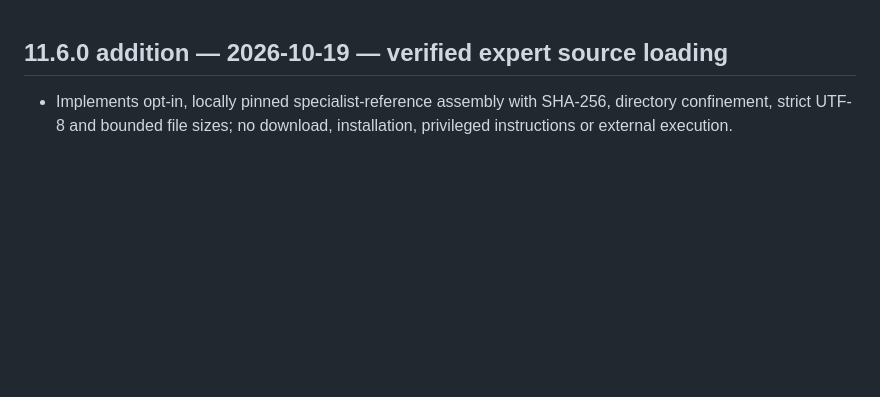
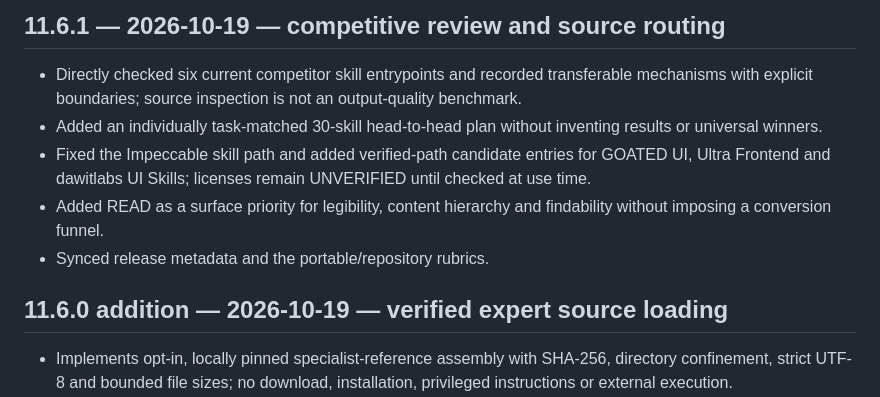
Before and after one commit to Gabriel-Luis-Pacheco/Best-Designer-in-the-World.-, a Markdown page: CHANGELOG.md, the part around the change. Drawn GitHub-style; blank space fills up the shorter version.

Commit message:
Refine competitive skill review: CHANGELOG.md

```diff
--- a/CHANGELOG.md
+++ b/CHANGELOG.md
@@ -1,3 +1,10 @@
+## 11.6.1 — 2026-10-19 — competitive review and source routing
+- Directly checked six current competitor skill entrypoints and recorded transferable mechanisms with explicit boundaries; source inspection is not an output-quality benchmark.
+- Added an individually task-matched 30-skill head-to-head plan without inventing results or universal winners.
+- Fixed the Impeccable skill path and added verified-path candidate entries for GOATED UI, Ultra Frontend and dawitlabs UI Skills; licenses remain UNVERIFIED until checked at use time.
+- Added READ as a surface priority for legibility, content hierarchy and findability without imposing a conversion funnel.
+- Synced release metadata and the portable/repository rubrics.
+
 ## 11.6.0 addition — 2026-10-19 — verified expert source loading
 - Implements opt-in, locally pinned specialist-reference assembly with SHA-256, directory confinement, strict UTF-8 and bounded file sizes; no download, installation, privileged instructions or external execution.
 - Fixes missing `--evidence-root` support in the 20-rival readiness CLI and adds negative tests for absent artifacts.
```
